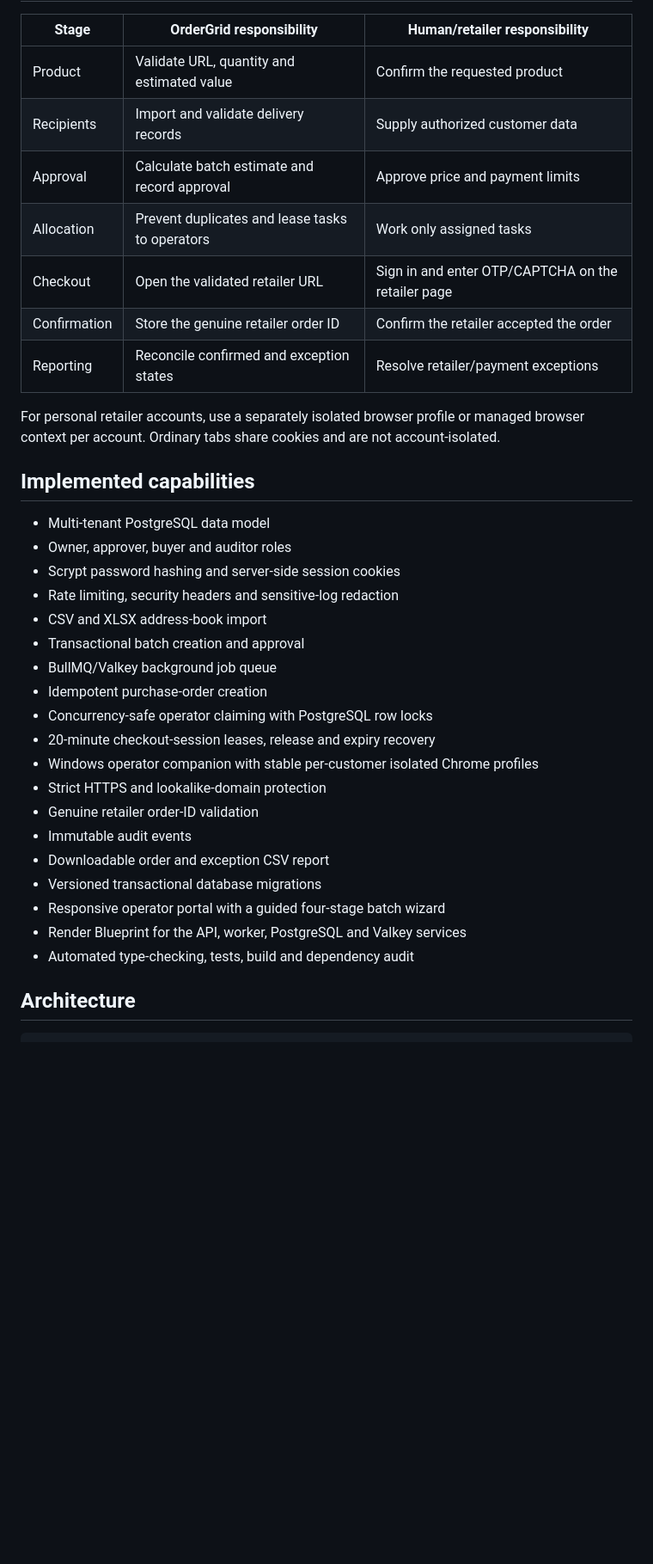
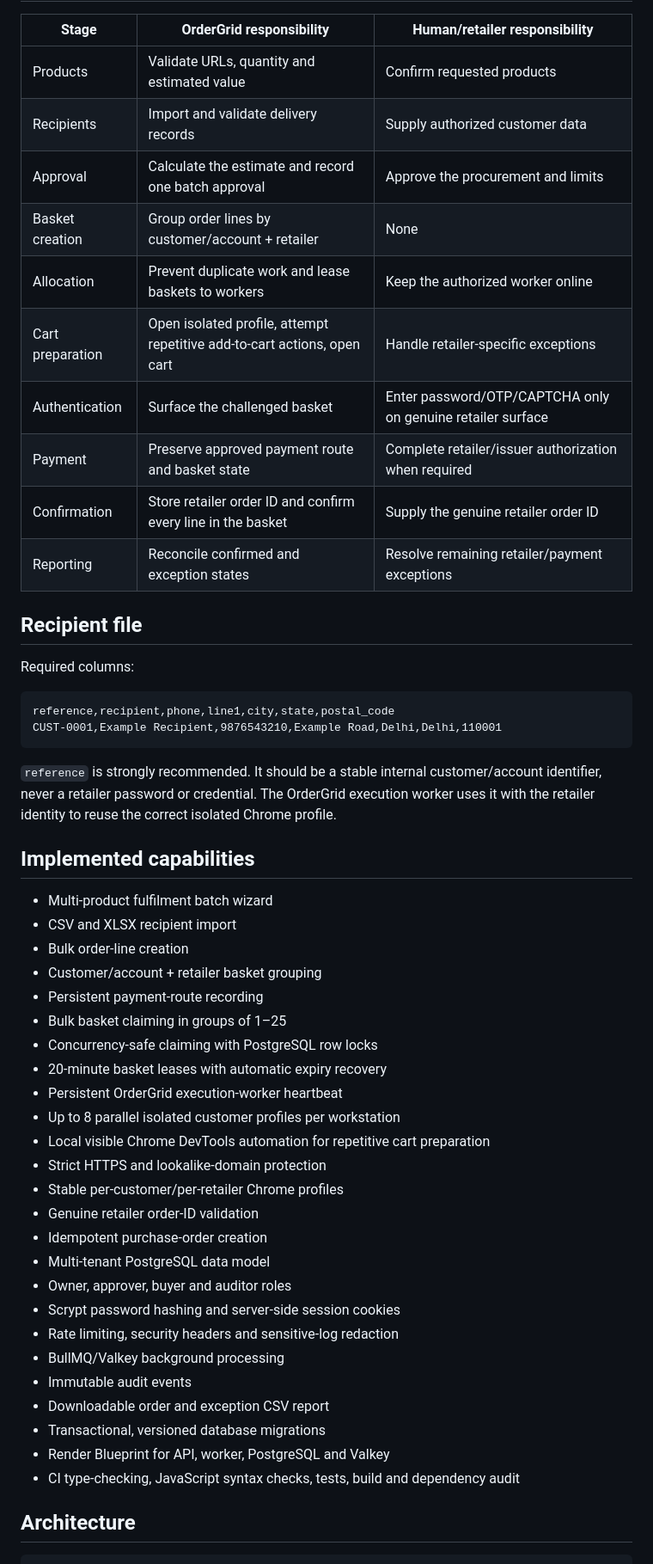
Before and after one commit to Tashima-Tarsh/ordergrid, a Markdown page: README.md, the part around one of its changes. Shown at 86% size. GitHub-like rendering; blank space fills up the shorter version.

````diff
--- a/README.md
+++ b/README.md
@@ -39,37 +61,55 @@ These are **assisted handoffs**, not private retailer APIs. Retailer availabilit
 
 | Stage | OrderGrid responsibility | Human/retailer responsibility |
 | --- | --- | --- |
-| Product | Validate URL, quantity and estimated value | Confirm the requested product |
+| Products | Validate URLs, quantity and estimated value | Confirm requested products |
 | Recipients | Import and validate delivery records | Supply authorized customer data |
-| Approval | Calculate batch estimate and record approval | Approve price and payment limits |
-| Allocation | Prevent duplicates and lease tasks to operators | Work only assigned tasks |
-| Checkout | Open the validated retailer URL | Sign in and enter OTP/CAPTCHA on the retailer page |
-| Confirmation | Store the genuine retailer order ID | Confirm the retailer accepted the order |
-| Reporting | Reconcile confirmed and exception states | Resolve retailer/payment exceptions |
+| Approval | Calculate the estimate and record one batch approval | Approve the procurement and limits |
+| Basket creation | Group order lines by customer/account + retailer | None |
+| Allocation | Prevent duplicate work and lease baskets to workers | Keep the authorized worker online |
+| Cart preparation | Open isolated profile, attempt repetitive add-to-cart actions, open cart | Handle retailer-specific exceptions |
+| Authentication | Surface the challenged basket | Enter password/OTP/CAPTCHA only on genuine retailer surface |
+| Payment | Preserve approved payment route and basket state | Complete retailer/issuer authorization when required |
+| Confirmation | Store retailer order ID and confirm every line in the basket | Supply the genuine retailer order ID |
+| Reporting | Reconcile confirmed and exception states | Resolve remaining retailer/payment exceptions |
 
-For personal retailer accounts, use a separately isolated browser profile or managed browser context per account. Ordinary tabs share cookies and are not account-isolated.
+## Recipient file
+
+Required columns:
+
+```csv
+reference,recipient,phone,line1,city,state,postal_code
+CUST-0001,Example Recipient,9876543210,Example Road,Delhi,Delhi,110001
+```
+
+`reference` is strongly recommended. It should be a stable internal customer/account identifier, never a retailer password or credential. The OrderGrid execution worker uses it with the retailer identity to reuse the correct isolated Chrome profile.
 
 ## Implemented capabilities
 
+- Multi-product fulfilment batch wizard
+- CSV and XLSX recipient import
+- Bulk order-line creation
+- Customer/account + retailer basket grouping
+- Persistent payment-route recording
+- Bulk basket claiming in groups of 1–25
+- Concurrency-safe claiming with PostgreSQL row locks
+- 20-minute basket leases with automatic expiry recovery
+- Persistent OrderGrid execution-worker heartbeat
+- Up to 8 parallel isolated customer profiles per workstation
+- Local visible Chrome DevTools automation for repetitive cart preparation
+- Strict HTTPS and lookalike-domain protection
+- Stable per-customer/per-retailer Chrome profiles
+- Genuine retailer order-ID validation
+- Idempotent purchase-order creation
 - Multi-tenant PostgreSQL data model
 - Owner, approver, buyer and auditor roles
 - Scrypt password hashing and server-side session cookies
 - Rate limiting, security headers and sensitive-log redaction
-- CSV and XLSX address-book import
-- Transactional batch creation and approval
-- BullMQ/Valkey background job queue
-- Idempotent purchase-order creation
-- Concurrency-safe operator claiming with PostgreSQL row locks
-- 20-minute checkout-session leases, release and expiry recovery
-- Windows operator companion with stable per-customer isolated Chrome profiles
-- Strict HTTPS and lookalike-domain protection
-- Genuine retailer order-ID validation
+- BullMQ/Valkey background processing
 - Immutable audit events
 - Downloadable order and exception CSV report
-- Versioned transactional database migrations
-- Responsive operator portal with a guided four-stage batch wizard
-- Render Blueprint for the API, worker, PostgreSQL and Valkey services
-- Automated type-checking, tests, build and dependency audit
+- Transactional, versioned database migrations
+- Render Blueprint for API, worker, PostgreSQL and Valkey
+- CI type-checking, JavaScript syntax checks, tests, build and dependency audit
 
 ## Architecture
 
````
Also changed, not shown: other parts of README.md (+107 -55 lines).
